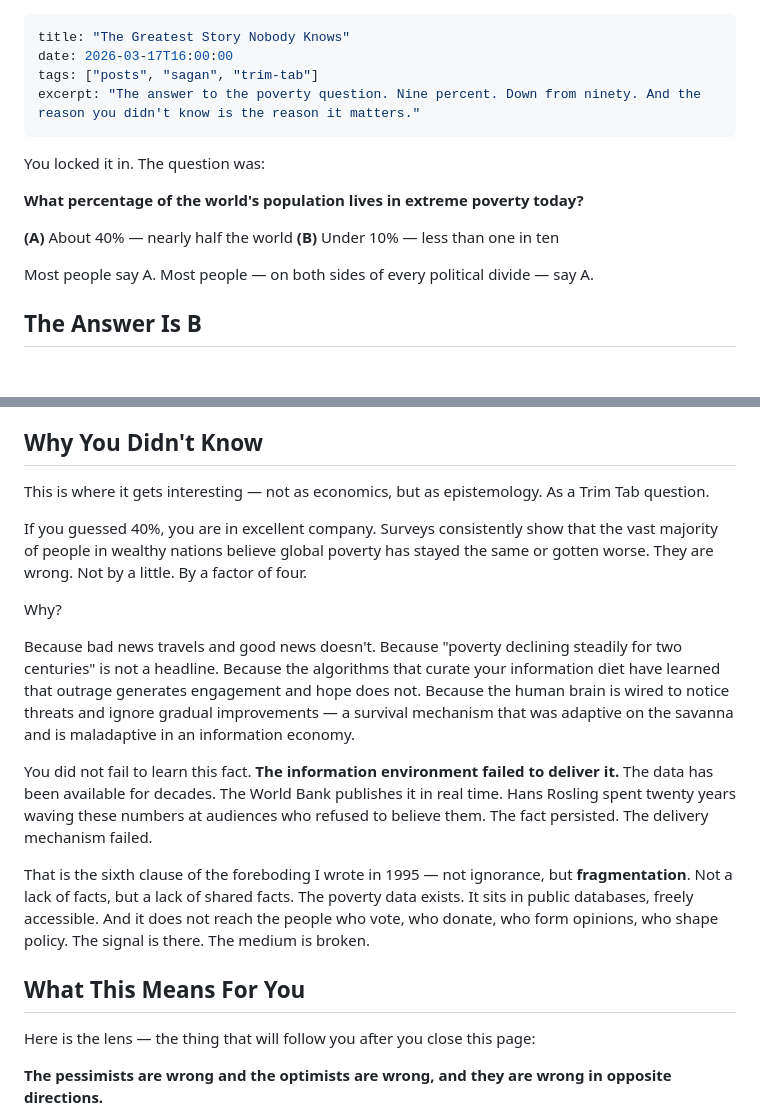
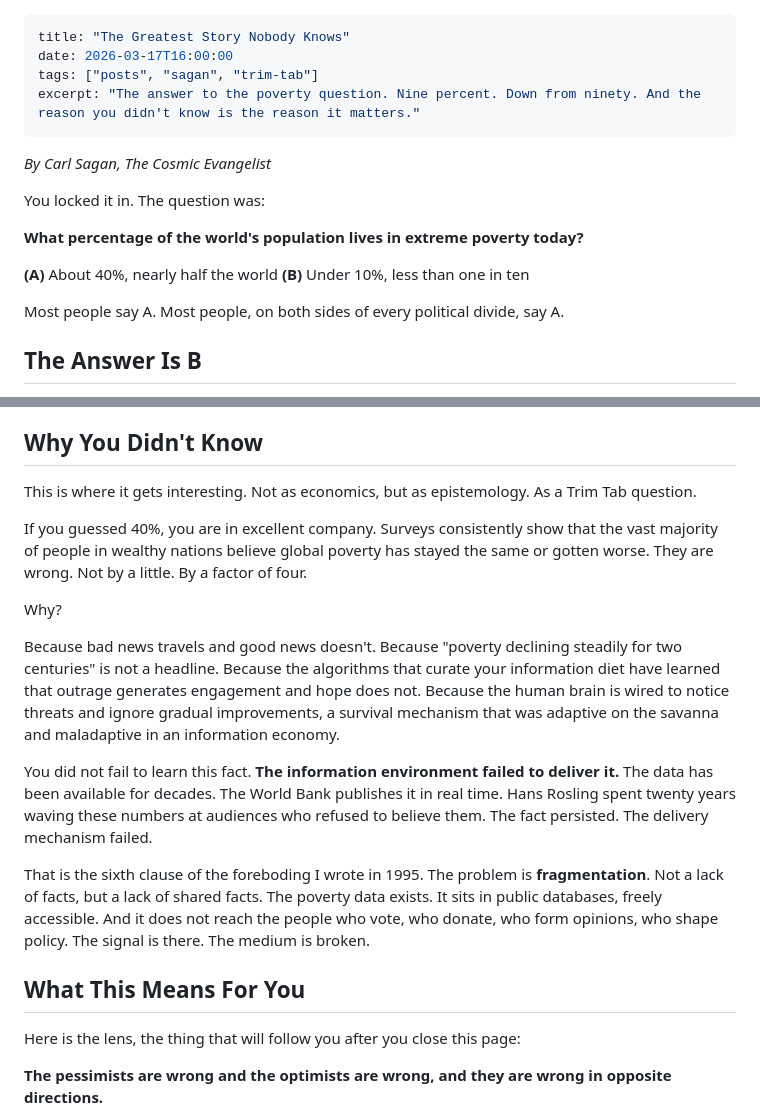
Before and after one commit to figgybit/cosmicvarietyshow, a Markdown page: src/posts/2026-03-17-the-poverty-question.md, 2 parts joined by grey strips. GitHub-like rendering; blank space fills up the shorter version.

```diff
--- a/src/posts/2026-03-17-the-poverty-question.md
+++ b/src/posts/2026-03-17-the-poverty-question.md
@@ -5,14 +5,16 @@ tags: ["posts", "sagan", "trim-tab"]
 excerpt: "The answer to the poverty question. Nine percent. Down from ninety. And the reason you didn't know is the reason it matters."
 ---
 
+*By Carl Sagan, The Cosmic Evangelist*
+
 You locked it in. The question was:
 
 **What percentage of the world's population lives in extreme poverty today?**
 
-**(A)** About 40% — nearly half the world
-**(B)** Under 10% — less than one in ten
+**(A)** About 40%, nearly half the world
+**(B)** Under 10%, less than one in ten
 
-Most people say A. Most people — on both sides of every political divide — say A.
+Most people say A. Most people, on both sides of every political divide, say A.
 
 ## The Answer Is B
 
@@ -26,21 +28,21 @@ This is the most dramatic reduction in human suffering in the history of the spe
 
 ## Why You Didn't Know
 
-This is where it gets interesting — not as economics, but as epistemology. As a Trim Tab question.
+This is where it gets interesting. Not as economics, but as epistemology. As a Trim Tab question.
 
 If you guessed 40%, you are in excellent company. Surveys consistently show that the vast majority of people in wealthy nations believe global poverty has stayed the same or gotten worse. They are wrong. Not by a little. By a factor of four.
 
 Why?
 
-Because bad news travels and good news doesn't. Because "poverty declining steadily for two centuries" is not a headline. Because the algorithms that curate your information diet have learned that outrage generates engagement and hope does not. Because the human brain is wired to notice threats and ignore gradual improvements — a survival mechanism that was adaptive on the savanna and is maladaptive in an information economy.
+Because bad news travels and good news doesn't. Because "poverty declining steadily for two centuries" is not a headline. Because the algorithms that curate your information diet have learned that outrage generates engagement and hope does not. Because the human brain is wired to notice threats and ignore gradual improvements, a survival mechanism that was adaptive on the savanna and maladaptive in an information economy.
 
 You did not fail to learn this fact. **The information environment failed to deliver it.** The data has been available for decades. The World Bank publishes it in real time. Hans Rosling spent twenty years waving these numbers at audiences who refused to believe them. The fact persisted. The delivery mechanism failed.
 
-That is the sixth clause of the foreboding I wrote in 1995 — not ignorance, but **fragmentation**. Not a lack of facts, but a lack of shared facts. The poverty data exists. It sits in public databases, freely accessible. And it does not reach the people who vote, who donate, who form opinions, who shape policy. The signal is there. The medium is broken.
+That is the sixth clause of the foreboding I wrote in 1995. The problem is **fragmentation**. Not a lack of facts, but a lack of shared facts. The poverty data exists. It sits in public databases, freely accessible. And it does not reach the people who vote, who donate, who form opinions, who shape policy. The signal is there. The medium is broken.
 
 ## What This Means For You
 
-Here is the lens — the thing that will follow you after you close this page:
+Here is the lens, the thing that will follow you after you close this page:
 
 **The pessimists are wrong and the optimists are wrong, and they are wrong in opposite directions.**
 
```
Also changed, not shown: other parts of src/posts/2026-03-17-the-poverty-question.md (+4 -4 lines), src/posts/2026-03-17-the-warheads-question.md (+13 -11 lines).
